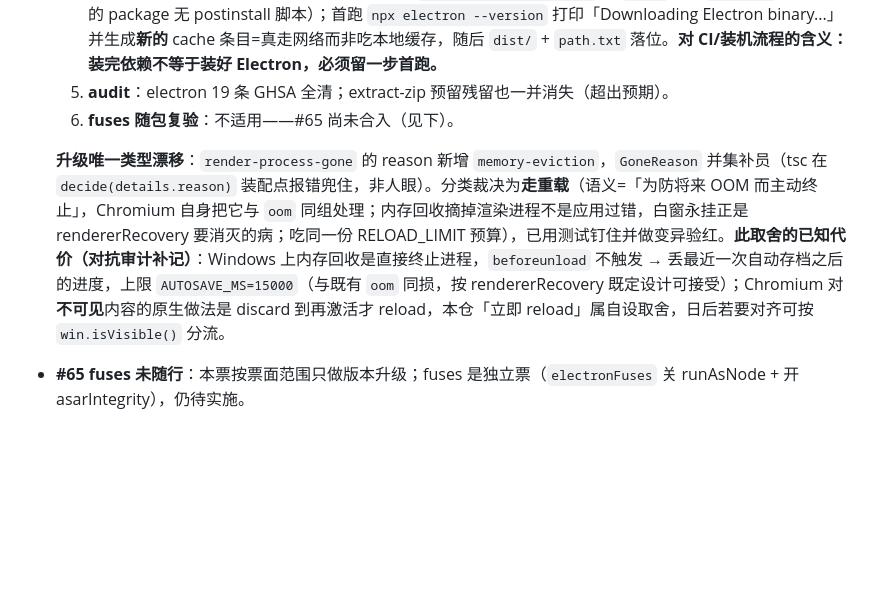
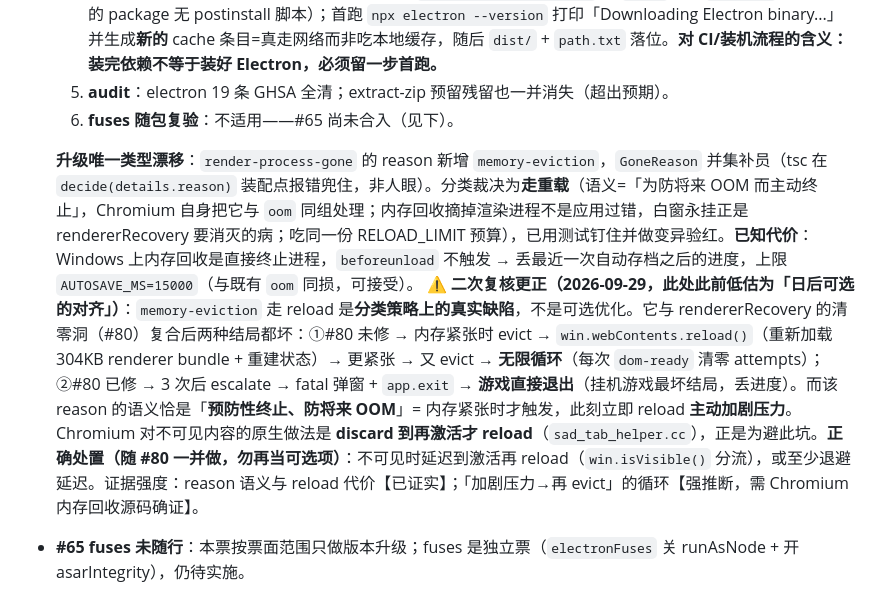
Before and after one commit to tomatoj23/Idle_Real, a Markdown page: docs/adr/0018-toolchain-alignment-policy.md, the part around the change. Rendered like a GitHub page; blank space fills up the shorter version.

Commit message:
docs(#67): 二次复核更正——memory-eviction「可选对齐」低估为真实分类缺陷
此前把 memory-eviction 走 reload 写成「日后若要对齐可按 isVisible() 分流」的可选
优化，逻辑链推演后确认是低估。该 reason 官方语义 =「proactively terminated to
prevent a future OOM」（本地 Electron 快照 render-process-gone-details.md:11 实证）
——内存紧张时才触发，此刻 win.webContents.reload() 重新加载 304KB renderer bundle
并重建状态，主动加剧压力。与 #80 清零洞复合后两种结局都坏：
  ①#80 未修 → evict→reload→dom-ready 清零 attempts→仍紧张→再 evict→… 无限循环
  ②#80 已修 → 3 次后 escalate → fatal 弹窗 + app.exit → 挂机游戏直接退出丢进度
Chromium 对不可见内容原生做法是 discard 到再激活才 reload，正是避此坑。

处置改口径：随 #80 一并做（win.isVisible() 分流或退避延迟），不再当可选项。
证据强度已在 ADR 内标注：reason 语义/reload 代价/清零洞均实证，「加剧压力→再 evict」
为强推断（需 Chromium content/ 源码，本地 Electron 快照不含）。

同批复核另三处（已实证，见票评）：CI 两次 push 均 success（此前漏验）；44.0 破坏性
变更 7 条+2 API 变更逐条零命中，ANGLE 静态链接实证（libEGL/libGLESv2 已不随包分发，
反证产物为 Electron 44）；GoneReason 漏运行时值 still-running（base_converter.h 有
9 case，d.ts 仅 8 员）已并入 #80。

```diff
--- a/docs/adr/0018-toolchain-alignment-policy.md
+++ b/docs/adr/0018-toolchain-alignment-policy.md
@@ -38,5 +38,6 @@
   5. **audit**：electron 19 条 GHSA 全清；extract-zip 预留残留也一并消失（超出预期）。
   6. **fuses 随包复验**：不适用——#65 尚未合入（见下）。
 
-  **升级唯一类型漂移**：`render-process-gone` 的 reason 新增 `memory-eviction`，`GoneReason` 并集补员（tsc 在 `decide(details.reason)` 装配点报错兜住，非人眼）。分类裁决为**走重载**（语义=「为防将来 OOM 而主动终止」，Chromium 自身把它与 `oom` 同组处理；内存回收摘掉渲染进程不是应用过错，白窗永挂正是 rendererRecovery 要消灭的病；吃同一份 RELOAD_LIMIT 预算），已用测试钉住并做变异验红。**此取舍的已知代价（对抗审计补记）**：Windows 上内存回收是直接终止进程，`beforeunload` 不触发 → 丢最近一次自动存档之后的进度，上限 `AUTOSAVE_MS=15000`（与既有 `oom` 同损，按 rendererRecovery 既定设计可接受）；Chromium 对**不可见**内容的原生做法是 discard 到再激活才 reload，本仓「立即 reload」属自设取舍，日后若要对齐可按 `win.isVisible()` 分流。
+  **升级唯一类型漂移**：`render-process-gone` 的 reason 新增 `memory-eviction`，`GoneReason` 并集补员（tsc 在 `decide(details.reason)` 装配点报错兜住，非人眼）。分类裁决为**走重载**（语义=「为防将来 OOM 而主动终止」，Chromium 自身把它与 `oom` 同组处理；内存回收摘掉渲染进程不是应用过错，白窗永挂正是 rendererRecovery 要消灭的病；吃同一份 RELOAD_LIMIT 预算），已用测试钉住并做变异验红。**已知代价**：Windows 上内存回收是直接终止进程，`beforeunload` 不触发 → 丢最近一次自动存档之后的进度，上限 `AUTOSAVE_MS=15000`（与既有 `oom` 同损，可接受）。
+  **⚠ 二次复核更正（2026-09-29，此处此前低估为「日后可选的对齐」）**：`memory-eviction` 走 reload 是**分类策略上的真实缺陷**，不是可选优化。它与 rendererRecovery 的清零洞（#80）复合后两种结局都坏：①#80 未修 → 内存紧张时 evict → `win.webContents.reload()`（重新加载 304KB renderer bundle + 重建状态）→ 更紧张 → 又 evict → **无限循环**（每次 `dom-ready` 清零 attempts）；②#80 已修 → 3 次后 escalate → fatal 弹窗 + `app.exit` → **游戏直接退出**（挂机游戏最坏结局，丢进度）。而该 reason 的语义恰是「**预防性终止、防将来 OOM**」= 内存紧张时才触发，此刻立即 reload **主动加剧压力**。Chromium 对不可见内容的原生做法是 **discard 到再激活才 reload**（`sad_tab_helper.cc`），正是为避此坑。**正确处置（随 #80 一并做，勿再当可选项）**：不可见时延迟到激活再 reload（`win.isVisible()` 分流），或至少退避延迟。证据强度：reason 语义与 reload 代价【已证实】；「加剧压力→再 evict」的循环【强推断，需 Chromium 内存回收源码确证】。
 - **#65 fuses 未随行**：本票按票面范围只做版本升级；fuses 是独立票（`electronFuses` 关 runAsNode + 开 asarIntegrity），仍待实施。
```
